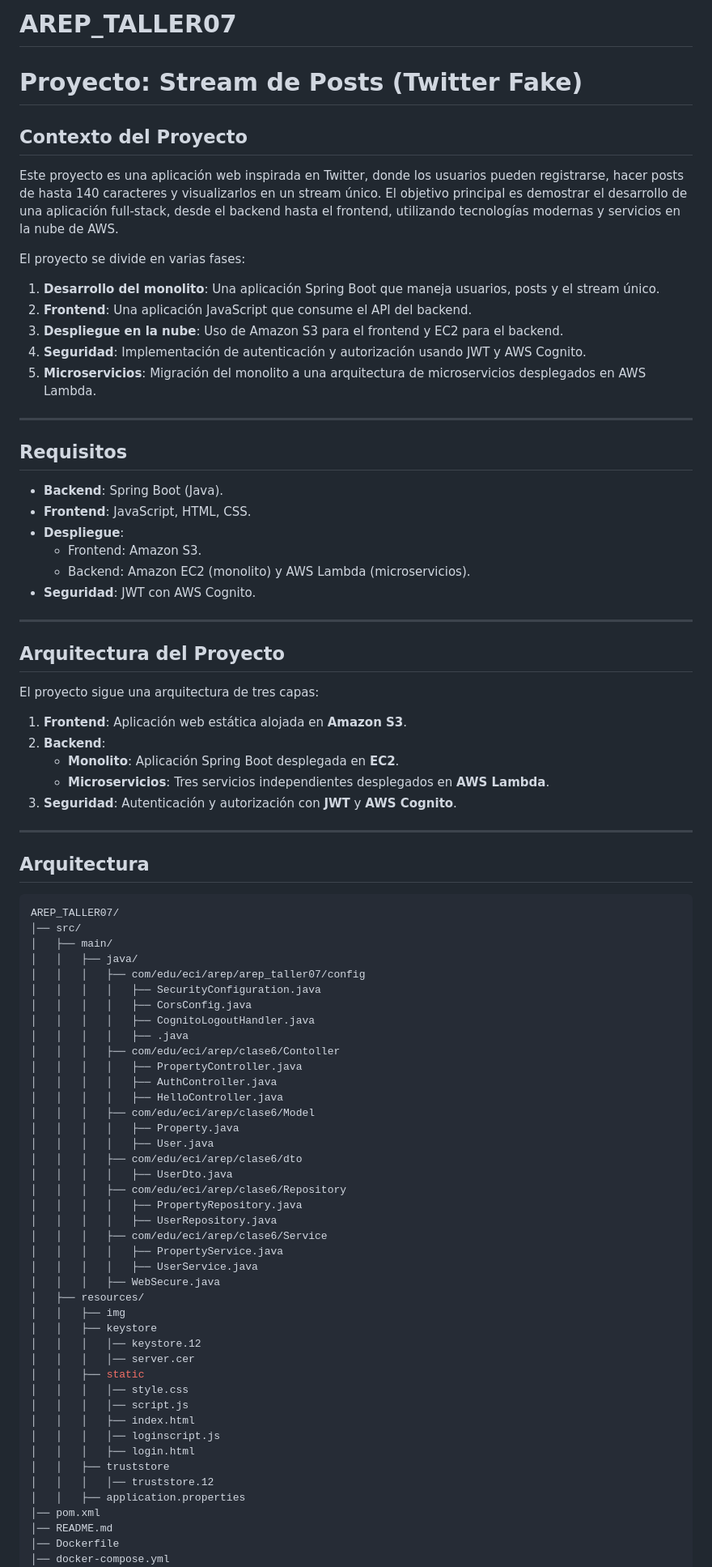
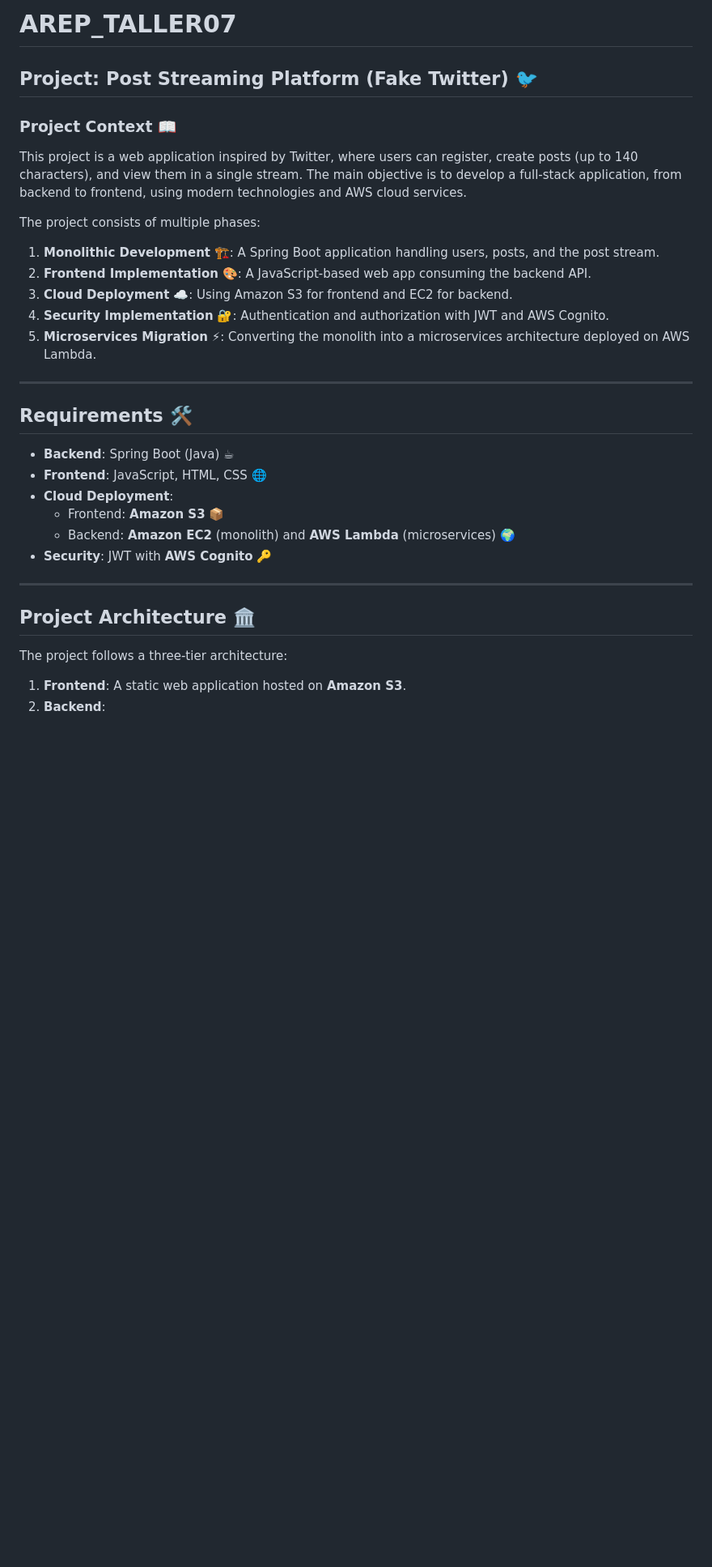
Before and after one commit to YeltzynS/AREP_TALLER07, a Markdown page: README.md, the part around the change printed below. Shown: that part at 81% size. GitHub-like rendering; blank space fills up the shorter version.

````diff
--- a/README.md
+++ b/README.md
@@ -1,88 +1,30 @@
-# AREP_TALLER07
-# **Proyecto: Stream de Posts (Twitter Fake)**
+# **AREP_TALLER07**
+## **Project: Post Streaming Platform (Fake Twitter) 🐦**
 
-## **Contexto del Proyecto**
+### **Project Context** 📖
+This project is a web application inspired by Twitter, where users can register, create posts (up to 140 characters), and view them in a single stream. The main objective is to develop a full-stack application, from backend to frontend, using modern technologies and AWS cloud services.
 
-Este proyecto es una aplicación web inspirada en Twitter, donde los usuarios pueden registrarse, hacer posts de hasta 140 caracteres y visualizarlos en un stream único. El objetivo principal es demostrar el desarrollo de una aplicación full-stack, desde el backend hasta el frontend, utilizando tecnologías modernas y servicios en la nube de AWS.
-
-El proyecto se divide en varias fases:
-1. **Desarrollo del monolito**: Una aplicación Spring Boot que maneja usuarios, posts y el stream único.
-2. **Frontend**: Una aplicación JavaScript que consume el API del backend.
-3. **Despliegue en la nube**: Uso de Amazon S3 para el frontend y EC2 para el backend.
-4. **Seguridad**: Implementación de autenticación y autorización usando JWT y AWS Cognito.
-5. **Microservicios**: Migración del monolito a una arquitectura de microservicios desplegados en AWS Lambda.
+The project consists of multiple phases:
+1. **Monolithic Development** 🏗️: A Spring Boot application handling users, posts, and the post stream.
+2. **Frontend Implementation** 🎨: A JavaScript-based web app consuming the backend API.
+3. **Cloud Deployment** ☁️: Using Amazon S3 for frontend and EC2 for backend.
+4. **Security Implementation** 🔐: Authentication and authorization with JWT and AWS Cognito.
+5. **Microservices Migration** ⚡: Converting the monolith into a microservices architecture deployed on AWS Lambda.
 
 ---
 
-
-
-## **Requisitos**
-
-- **Backend**: Spring Boot (Java).
-- **Frontend**: JavaScript, HTML, CSS.
-- **Despliegue**:
-  - Frontend: Amazon S3.
-  - Backend: Amazon EC2 (monolito) y AWS Lambda (microservicios).
-- **Seguridad**: JWT con AWS Cognito.
+## **Requirements** 🛠️
+- **Backend**: Spring Boot (Java) ☕
+- **Frontend**: JavaScript, HTML, CSS 🌐
+- **Cloud Deployment**:
+  - Frontend: **Amazon S3** 📦
+  - Backend: **Amazon EC2** (monolith) and **AWS Lambda** (microservices) 🌍
+- **Security**: JWT with **AWS Cognito** 🔑
 
 ---
 
-## **Arquitectura del Proyecto**
+## **Project Architecture** 🏛️
+The project follows a three-tier architecture:
 
-El proyecto sigue una arquitectura de tres capas:
-
-1. **Frontend**: Aplicación web estática alojada en **Amazon S3**.
+1. **Frontend**: A static web application hosted on **Amazon S3**.
 2. **Backend**:
-   - **Monolito**: Aplicación Spring Boot desplegada en **EC2**.
-   - **Microservicios**: Tres servicios independientes desplegados en **AWS Lambda**.
-3. **Seguridad**: Autenticación y autorización con **JWT** y **AWS Cognito**.
-
----
-## Arquitectura
-```Bash
-AREP_TALLER07/
-│── src/
-│   ├── main/
-│   │   ├── java/
-│   │   │   ├── com/edu/eci/arep/arep_taller07/config
-│   │   │   │   ├── SecurityConfiguration.java
-│   │   │   │   ├── CorsConfig.java
-│   │   │   │   ├── CognitoLogoutHandler.java
-│   │   │   │   ├── .java
-│   │   │   ├── com/edu/eci/arep/clase6/Contoller
-│   │   │   │   ├── PropertyController.java
-│   │   │   │   ├── AuthController.java
-│   │   │   │   ├── HelloController.java
-│   │   │   ├── com/edu/eci/arep/clase6/Model
-│   │   │   │   ├── Property.java
-│   │   │   │   ├── User.java
-│   │   │   ├── com/edu/eci/arep/clase6/dto
-│   │   │   │   ├── UserDto.java
-│   │   │   ├── com/edu/eci/arep/clase6/Repository
-│   │   │   │   ├── PropertyRepository.java
-│   │   │   │   ├── UserRepository.java
-│   │   │   ├── com/edu/eci/arep/clase6/Service
-│   │   │   │   ├── PropertyService.java
-│   │   │   │   ├── UserService.java
-│   │   │   ├── WebSecure.java
-│   ├── resources/
-│   │   ├── img
-│   │   ├── keystore
-│   │   │   │── keystore.12
-│   │   │   │── server.cer
-│   │   ├── static
-│   │   │   │── style.css
-│   │   │   │── script.js
-│   │   │   ├── index.html
-│   │   │   │── loginscript.js
-│   │   │   ├── login.html
-│   │   ├── truststore
-│   │   │   │── truststore.12
-│   │   ├── application.properties
-│── pom.xml
-│── README.md
-│── Dockerfile
-│── docker-compose.yml
-```
-
-
````
Also changed, not shown: other parts of README.md (+130 -77 lines).
